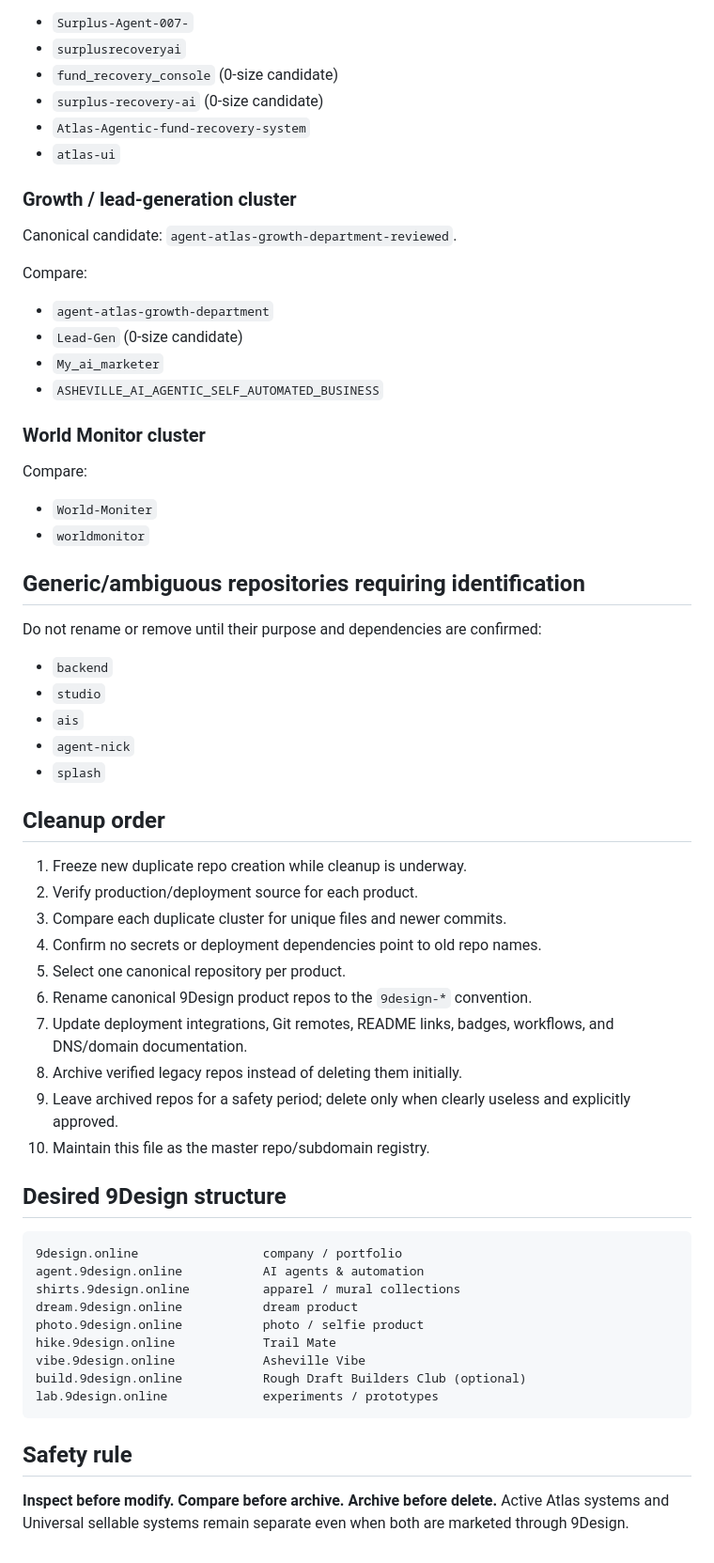
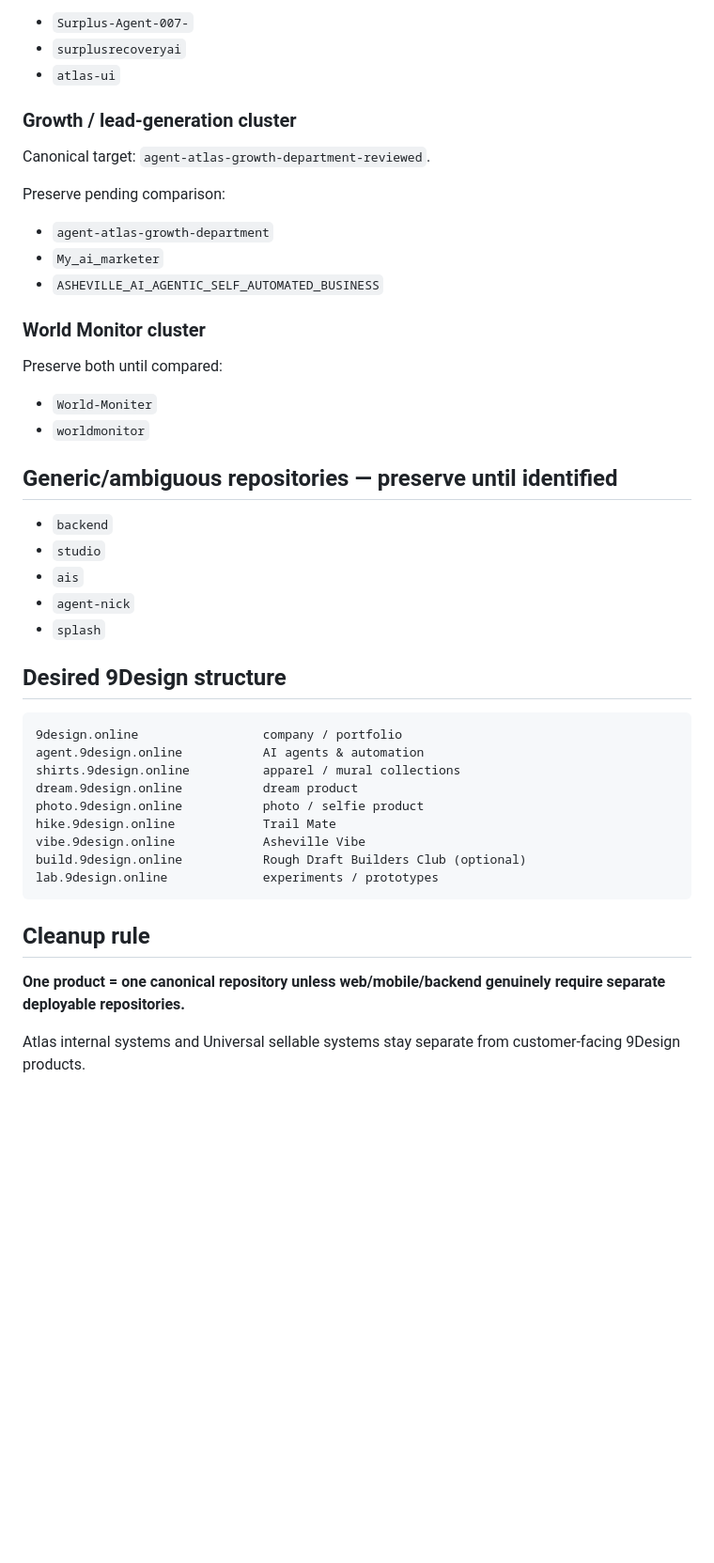
Before and after one commit to cronek420/top5, a Markdown page: 9DESIGN_REPOSITORY_MAP.md, the part around one of its changes. Shown at 94% size. Drawn GitHub-style; blank space fills up the shorter version.

````diff
--- a/9DESIGN_REPOSITORY_MAP.md
+++ b/9DESIGN_REPOSITORY_MAP.md
@@ -93,47 +115,29 @@ Compare before archive/delete:
 - `Surplus-Agent-007-`
 - `surplusrecoveryai`
-- `fund_recovery_console` (0-size candidate)
-- `surplus-recovery-ai` (0-size candidate)
-- `Atlas-Agentic-fund-recovery-system`
 - `atlas-ui`
 
 ### Growth / lead-generation cluster
 
-Canonical candidate: `agent-atlas-growth-department-reviewed`.
+Canonical target: `agent-atlas-growth-department-reviewed`.
 
-Compare:
+Preserve pending comparison:
 - `agent-atlas-growth-department`
-- `Lead-Gen` (0-size candidate)
 - `My_ai_marketer`
 - `ASHEVILLE_AI_AGENTIC_SELF_AUTOMATED_BUSINESS`
 
 ### World Monitor cluster
 
-Compare:
+Preserve both until compared:
 - `World-Moniter`
 - `worldmonitor`
 
-## Generic/ambiguous repositories requiring identification
+## Generic/ambiguous repositories — preserve until identified
 
-Do not rename or remove until their purpose and dependencies are confirmed:
 - `backend`
 - `studio`
 - `ais`
 - `agent-nick`
 - `splash`
-
-## Cleanup order
-
-1. Freeze new duplicate repo creation while cleanup is underway.
-2. Verify production/deployment source for each product.
-3. Compare each duplicate cluster for unique files and newer commits.
-4. Confirm no secrets or deployment dependencies point to old repo names.
-5. Select one canonical repository per product.
-6. Rename canonical 9Design product repos to the `9design-*` convention.
-7. Update deployment integrations, Git remotes, README links, badges, workflows, and DNS/domain documentation.
-8. Archive verified legacy repos instead of deleting them initially.
-9. Leave archived repos for a safety period; delete only when clearly useless and explicitly approved.
-10. Maintain this file as the master repo/subdomain registry.
 
 ## Desired 9Design structure
 
@@ -149,6 +153,8 @@ build.9design.online           Rough Draft Builders Club (optional)
 lab.9design.online             experiments / prototypes
 ```
 
-## Safety rule
+## Cleanup rule
 
-**Inspect before modify. Compare before archive. Archive before delete.** Active Atlas systems and Universal sellable systems remain separate even when both are marketed through 9Design.
+**One product = one canonical repository unless web/mobile/backend genuinely require separate deployable repositories.**
+
+Atlas internal systems and Universal sellable systems stay separate from customer-facing 9Design products.
````
Also changed, not shown: other parts of 9DESIGN_REPOSITORY_MAP.md (+66 -44 lines).
